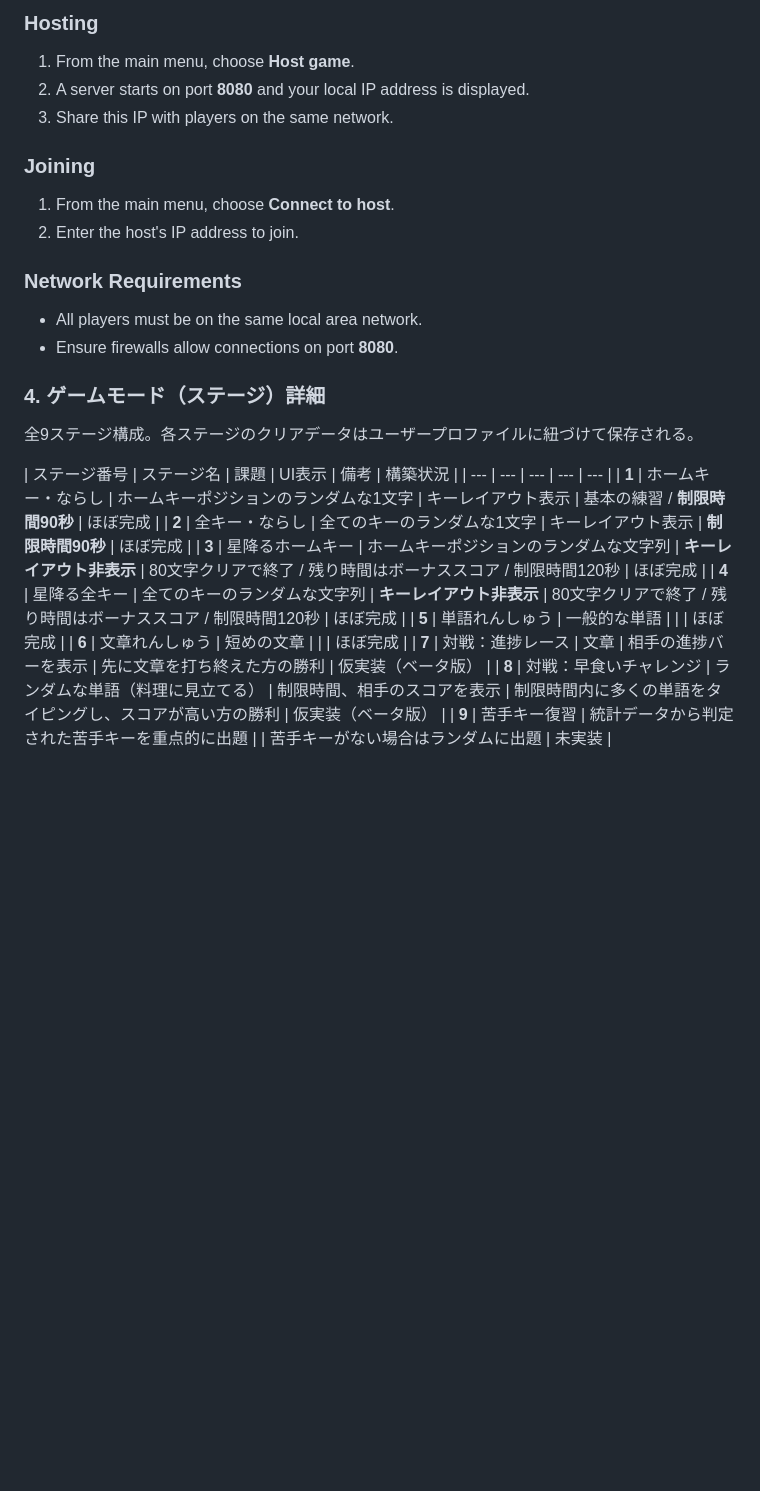
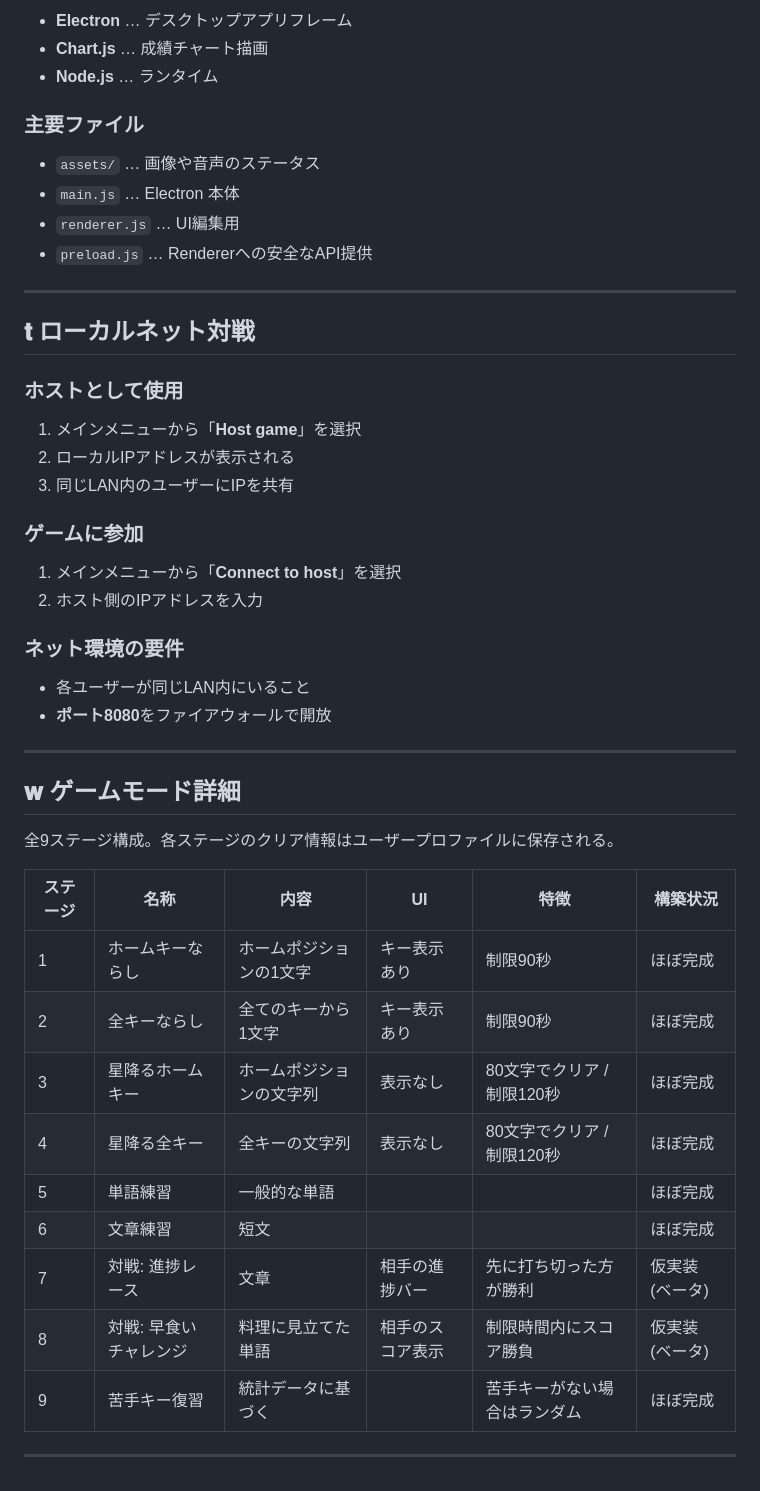
Before and after one commit to lacunae-tech/multi-language-typing-game, a Markdown page: README.md, the part around one of its changes. Drawn GitHub-style; blank space fills up the shorter version.

```diff
--- a/README.md
+++ b/README.md
@@ -71,32 +66,51 @@ npm start
 
-### Hosting
+* **Electron** … デスクトップアプリフレーム
+* **Chart.js** … 成績チャート描画
+* **Node.js** … ランタイム
 
-1. From the main menu, choose **Host game**.
-2. A server starts on port **8080** and your local IP address is displayed.
-3. Share this IP with players on the same network.
+### 主要ファイル
 
-### Joining
+* `assets/` … 画像や音声のステータス
+* `main.js` … Electron 本体
+* `renderer.js` … UI編集用
+* `preload.js` … Rendererへの安全なAPI提供
 
-1. From the main menu, choose **Connect to host**.
-2. Enter the host's IP address to join.
+---
 
-### Network Requirements
+## 𝐭 ローカルネット対戦
 
-- All players must be on the same local area network.
-- Ensure firewalls allow connections on port **8080**.
+### ホストとして使用
 
-### 4. ゲームモード（ステージ）詳細
+1. メインメニューから「**Host game**」を選択
+2. ローカルIPアドレスが表示される
+3. 同じLAN内のユーザーにIPを共有
 
-全9ステージ構成。各ステージのクリアデータはユーザープロファイルに紐づけて保存される。
+### ゲームに参加
 
-| ステージ番号 | ステージ名 | 課題 | UI表示 | 備考 | 構築状況 |
-| --- | --- | --- | --- | --- |
-| **1** | ホームキー・ならし | ホームキーポジションのランダムな1文字 | キーレイアウト表示 | 基本の練習 / **制限時間90秒** | ほぼ完成 |
-| **2** | 全キー・ならし | 全てのキーのランダムな1文字 | キーレイアウト表示 | **制限時間90秒** | ほぼ完成 |
-| **3** | 星降るホームキー | ホームキーポジションのランダムな文字列 | **キーレイアウト非表示** | 80文字クリアで終了 / 残り時間はボーナススコア / 制限時間120秒 | ほぼ完成 |
-| **4** | 星降る全キー | 全てのキーのランダムな文字列 | **キーレイアウト非表示** | 80文字クリアで終了 / 残り時間はボーナススコア / 制限時間120秒  | ほぼ完成 |
-| **5** | 単語れんしゅう | 一般的な単語 |  |  | ほぼ完成 |
-| **6** | 文章れんしゅう | 短めの文章 |  |  | ほぼ完成 |
-| **7** | 対戦：進捗レース | 文章 | 相手の進捗バーを表示 | 先に文章を打ち終えた方の勝利 | 仮実装（ベータ版） |
-| **8** | 対戦：早食いチャレンジ | ランダムな単語（料理に見立てる） | 制限時間、相手のスコアを表示 | 制限時間内に多くの単語をタイピングし、スコアが高い方の勝利 | 仮実装（ベータ版） |
-| **9** | 苦手キー復習 | 統計データから判定された苦手キーを重点的に出題 |  | 苦手キーがない場合はランダムに出題 | 未実装 |
+1. メインメニューから「**Connect to host**」を選択
+2. ホスト側のIPアドレスを入力
+
+### ネット環境の要件
+
+* 各ユーザーが同じLAN内にいること
+* **ポート8080**をファイアウォールで開放
+
+---
+
+## 𝐰 ゲームモード詳細
+
+全9ステージ構成。各ステージのクリア情報はユーザープロファイルに保存される。
+
+| ステージ | 名称           | 内容           | UI       | 特徴                | 構築状況      |
+| ---- | ------------ | ------------ | -------- | ----------------- | --------- |
+| 1    | ホームキーならし     | ホームポジションの1文字 | キー表示あり   | 制限90秒             | ほぼ完成      |
+| 2    | 全キーならし       | 全てのキーから1文字   | キー表示あり   | 制限90秒             | ほぼ完成      |
+| 3    | 星降るホームキー     | ホームポジションの文字列 | 表示なし     | 80文字でクリア / 制限120秒 | ほぼ完成      |
+| 4    | 星降る全キー       | 全キーの文字列      | 表示なし     | 80文字でクリア / 制限120秒 | ほぼ完成      |
+| 5    | 単語練習         | 一般的な単語       |          |                   | ほぼ完成      |
+| 6    | 文章練習         | 短文           |          |                   | ほぼ完成      |
+| 7    | 対戦: 進捗レース    | 文章           | 相手の進捗バー  | 先に打ち切った方が勝利       | 仮実装 (ベータ) |
+| 8    | 対戦: 早食いチャレンジ | 料理に見立てた単語    | 相手のスコア表示 | 制限時間内にスコア勝負       | 仮実装 (ベータ) |
+| 9    | 苦手キー復習       | 統計データに基づく    |          | 苦手キーがない場合はランダム    | ほぼ完成       |
+
+---
```
Also changed, not shown: other parts of README.md (+40 -45 lines).
